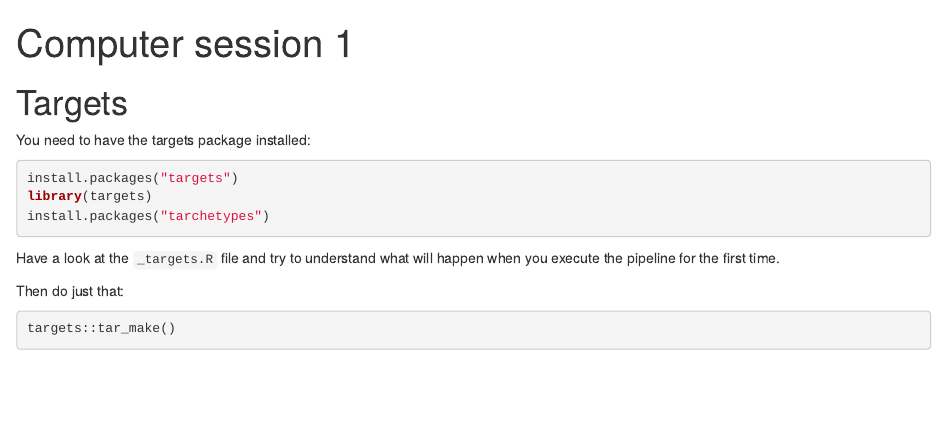
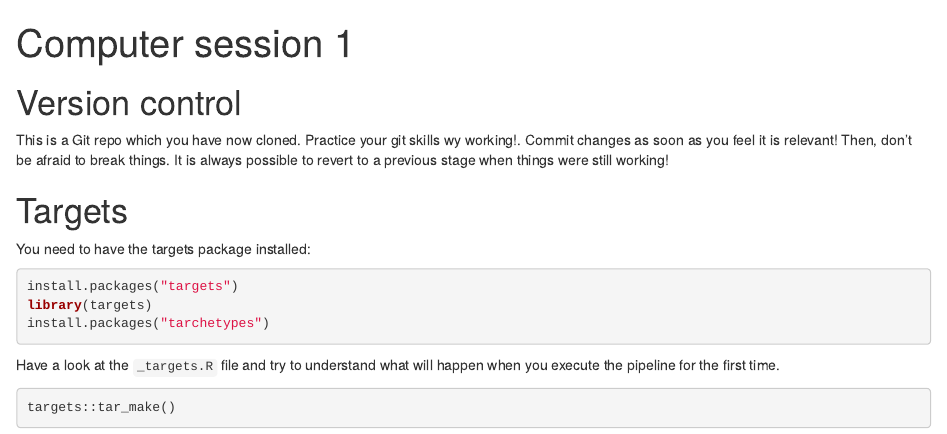
Before and after one commit to STA220/ECS2, an R Markdown document (instructions.Rmd): the page in a window 1100 px wide, from its top. Rendered offline with R 4.5, knitr and Pandoc, with nearby package versions; some code elsewhere in the file could not run offline; common packages that the code uses without loading them are loaded.

Commit message:
git instruction

````diff
--- a/instructions.Rmd
+++ b/instructions.Rmd
@@ -4,6 +4,10 @@ format: html
 execute:
   eval: false
 ---
+
+# Version control
+
+This is a Git repo which you have now cloned. Practice your git skills wy working!. Commit changes as soon as you feel it is relevant! Then, don't be afraid to break things. It is always possible to revert to a previous stage when things were still working!
 
 # Targets
 
@@ -16,8 +20,6 @@ install.packages("tarchetypes")
 ```
 
 Have a look at the `_targets.R` file and try to understand what will happen when you execute the pipeline for the first time.
-
-Then do just that:
 
 ```{r}
 targets::tar_make()
````
